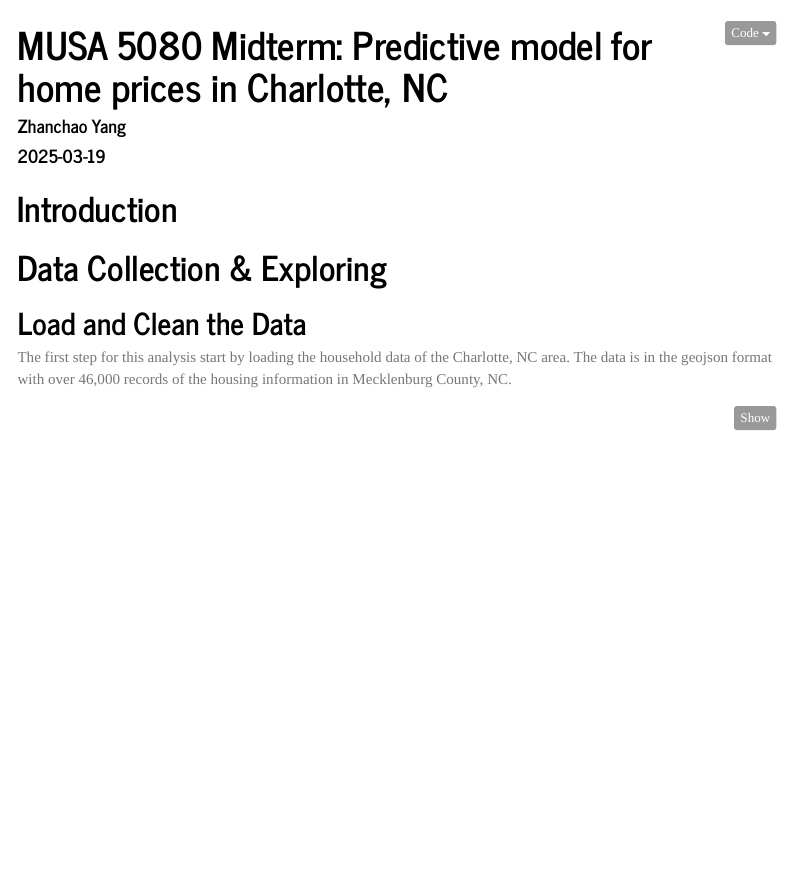
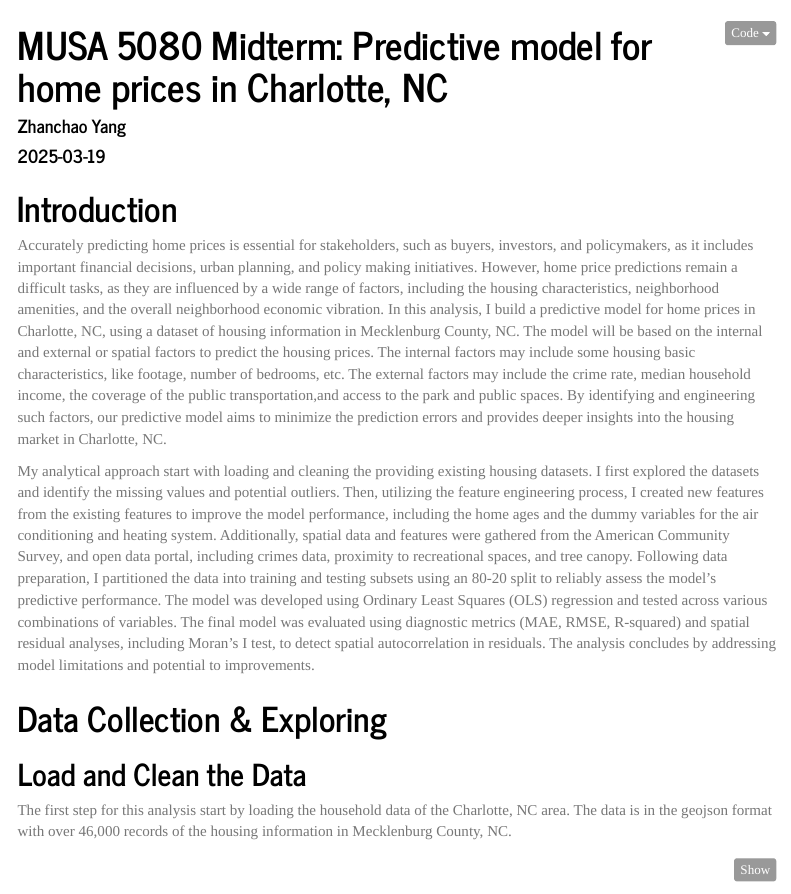
Before and after one commit to MUSA-Zhanchao/PPA_assignment, an R Markdown document (mid-term/midterm.Rmd): the page in a window 1100 px wide, from its top. Rendered offline with R 4.5, knitr and Pandoc, with nearby package versions; some code elsewhere in the file could not run offline; menus at the side of the page are left out.

Commit message:
Final Checklist : resentation & Markdown Quality #25 introduction finalize text

````diff
--- a/mid-term/midterm.Rmd
+++ b/mid-term/midterm.Rmd
@@ -48,6 +48,9 @@ qBr <- function(df, variable, rnd) {
 ```
 
 # Introduction
+Accurately predicting home prices is essential for stakeholders, such as buyers, investors, and policymakers, as it includes important financial decisions, urban planning, and policy making initiatives. However, home price predictions remain a difficult tasks, as they are influenced by a wide range of factors, including the housing characteristics, neighborhood amenities, and the overall neighborhood economic vibration. In this analysis, I build a predictive model for home prices in Charlotte, NC, using a dataset of housing information in Mecklenburg County, NC. The model will be based on the internal and external or spatial factors to predict the housing prices. The internal factors may include some housing basic characteristics, like footage, number of bedrooms, etc. The external factors may include the crime rate, median household income, the coverage of the public transportation,and access to the park and public spaces. By identifying and engineering such factors, our predictive model aims to minimize the prediction errors and provides deeper insights into the housing market in Charlotte, NC.
+
+My analytical approach start with loading and cleaning the providing existing housing datasets. I first explored the datasets and identify the missing values and potential outliers. Then, utilizing the feature engineering process, I created new features from the existing features to improve the model performance, including the home ages and the dummy variables for the air conditioning and heating system. Additionally, spatial data and features were gathered from the American Community Survey, and open data portal, including crimes data, proximity to recreational spaces, and tree canopy. Following data preparation, I partitioned the data into training and testing subsets using an 80-20 split to reliably assess the model's predictive performance. The model was developed using Ordinary Least Squares (OLS) regression and tested across various combinations of variables. The final model was evaluated using diagnostic metrics (MAE, RMSE, R-squared) and spatial residual analyses, including Moran's I test, to detect spatial autocorrelation in residuals. The analysis concludes by addressing model limitations and potential to improvements.
 
 # Data Collection & Exploring
 
````
Also changed, not shown: 3 other files.
